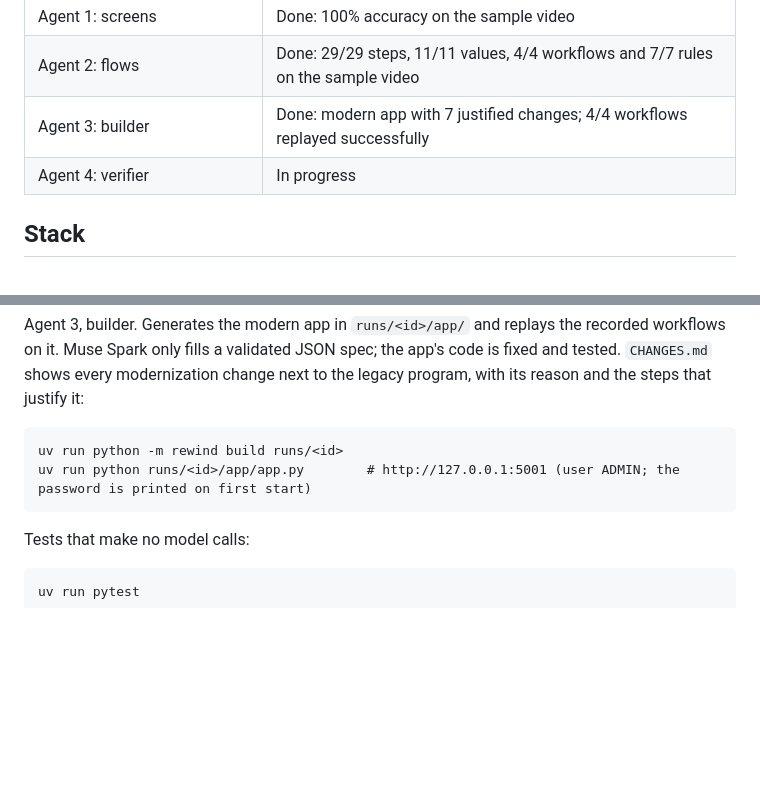
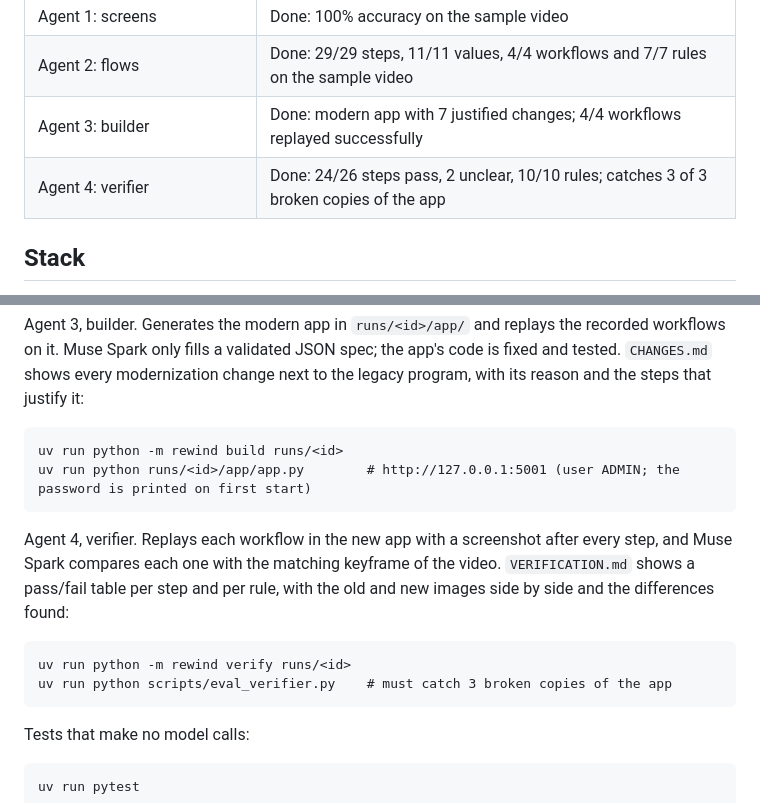
Before and after one commit to JeffersonAreque/rewind, a Markdown page: README.en.md, 2 parts joined by grey strips. GitHub-like rendering; blank space fills up the shorter version.

````diff
--- a/README.en.md
+++ b/README.en.md
@@ -30,7 +30,7 @@ More detail in [docs/arquitectura.md](docs/arquitectura.md) (Spanish).
 | Agent 1: screens | Done: 100% accuracy on the sample video |
 | Agent 2: flows | Done: 29/29 steps, 11/11 values, 4/4 workflows and 7/7 rules on the sample video |
 | Agent 3: builder | Done: modern app with 7 justified changes; 4/4 workflows replayed successfully |
-| Agent 4: verifier | In progress |
+| Agent 4: verifier | Done: 24/26 steps pass, 2 unclear, 10/10 rules; catches 3 of 3 broken copies of the app |
 
 ## Stack
 
@@ -92,6 +92,13 @@ uv run python -m rewind build runs/<id>
 uv run python runs/<id>/app/app.py        # http://127.0.0.1:5001 (user ADMIN; the password is printed on first start)
 ```
 
+Agent 4, verifier. Replays each workflow in the new app with a screenshot after every step, and Muse Spark compares each one with the matching keyframe of the video. `VERIFICATION.md` shows a pass/fail table per step and per rule, with the old and new images side by side and the differences found:
+
+```
+uv run python -m rewind verify runs/<id>
+uv run python scripts/eval_verifier.py    # must catch 3 broken copies of the app
+```
+
 Tests that make no model calls:
 
 ```
````
Also changed, not shown: README.md (+8 -1 lines), docs/arquitectura.md (+41 -1 lines).
